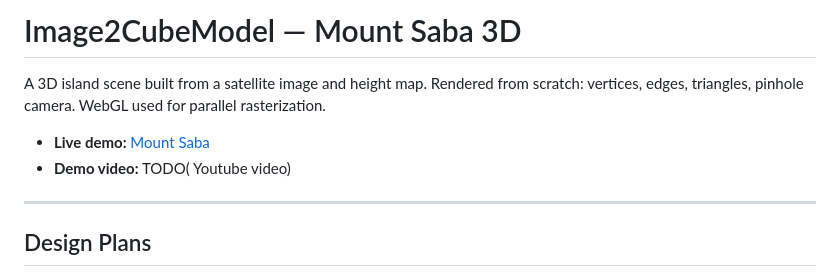
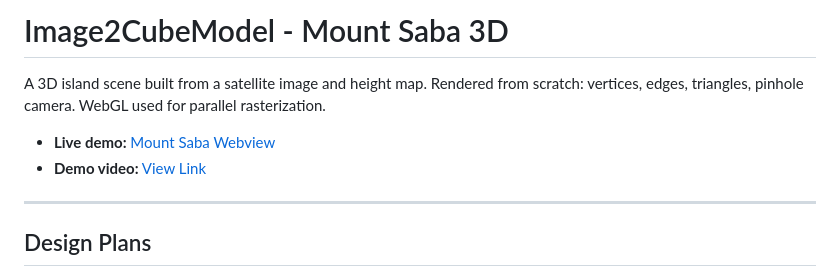
Before and after one commit to Nadim-Mahmud/ComputerGraphics, a Markdown page: Image2CubeModel/README.md, the part around the change. Rendered like a GitHub page.

Commit message:
Uploaded video

```diff
--- a/Image2CubeModel/README.md
+++ b/Image2CubeModel/README.md
@@ -1,9 +1,9 @@
-# Image2CubeModel — Mount Saba 3D
+# Image2CubeModel - Mount Saba 3D
 
 A 3D island scene built from a satellite image and height map. Rendered from scratch: vertices, edges, triangles, pinhole camera. WebGL used for parallel rasterization.
 
-- **Live demo:** [Mount Saba](https://nadim-mahmud.github.io/ComputerGraphics/Image2CubeModel/)
-- **Demo video:** TODO( Youtube video)
+- **Live demo:** [Mount Saba Webview](https://nadim-mahmud.github.io/ComputerGraphics/Image2CubeModel/)
+- **Demo video:** [View Link](https://youtu.be/EuOInRfqIqw)
 
 ---
 
```
